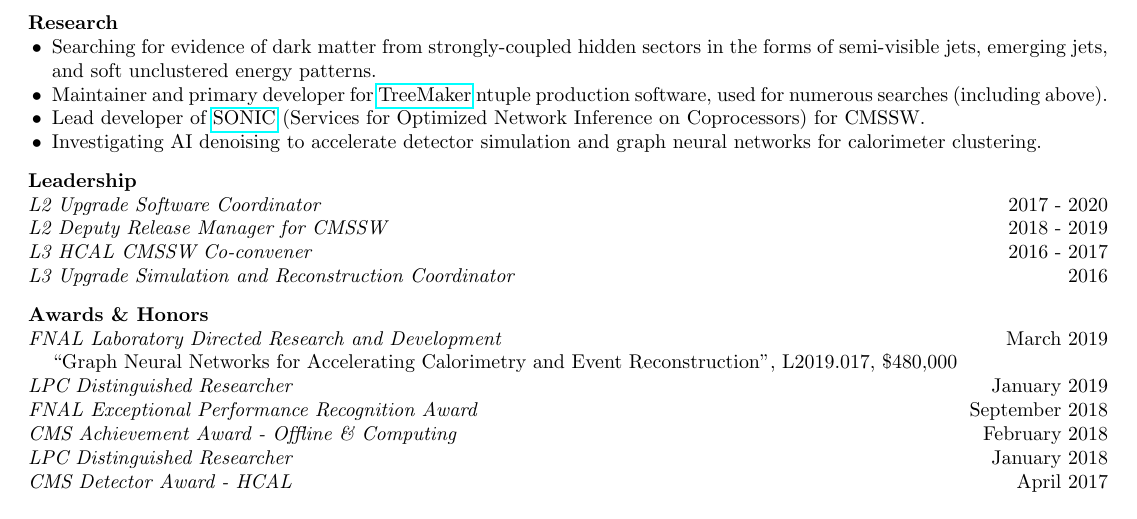
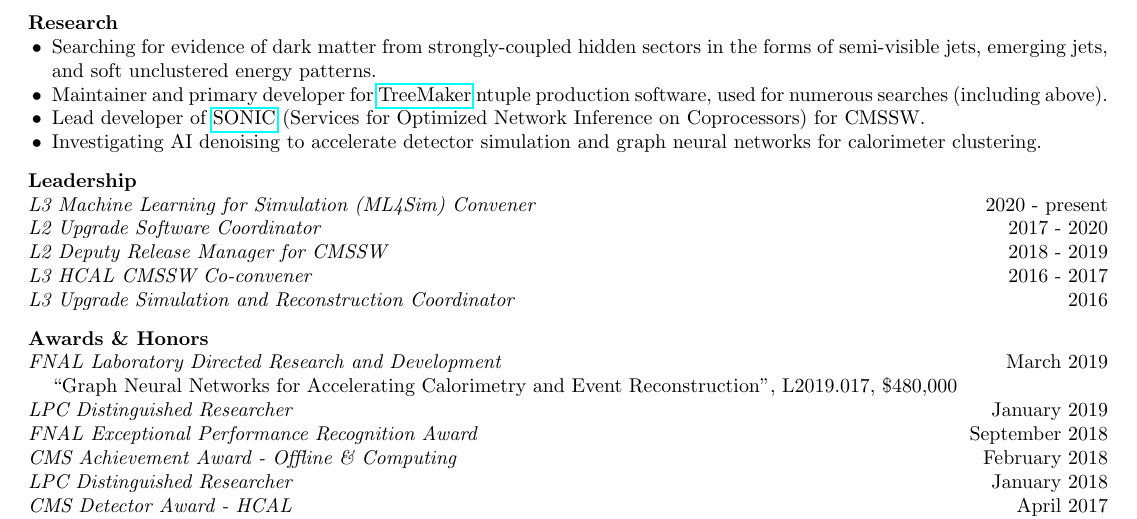
Before and after one commit to kpedro88/cv, a LaTeX CV (cv.tex, which reads src/research-assoc.tex): part of page 1 of 3 before the commit and part of page 1 of 4 after it, cut so that both start at the same text. Compiled offline with pdfLaTeX.

Commit message:
position

```diff
--- a/src/research-assoc.tex
+++ b/src/research-assoc.tex
@@ -8,6 +8,7 @@
 
 \section{Leadership}
 \begin{description}[leftmargin=12pt,font=\normalfont\textit]
+\item[L3 Machine Learning for Simulation (ML4Sim) Convener] \hfill 2020 - present
 \item[L2 Upgrade Software Coordinator] \hfill 2017 - 2020
 \item[L2 Deputy Release Manager for CMSSW] \hfill 2018 - 2019
 \item[L3 HCAL CMSSW Co-convener] \hfill 2016 - 2017
```
